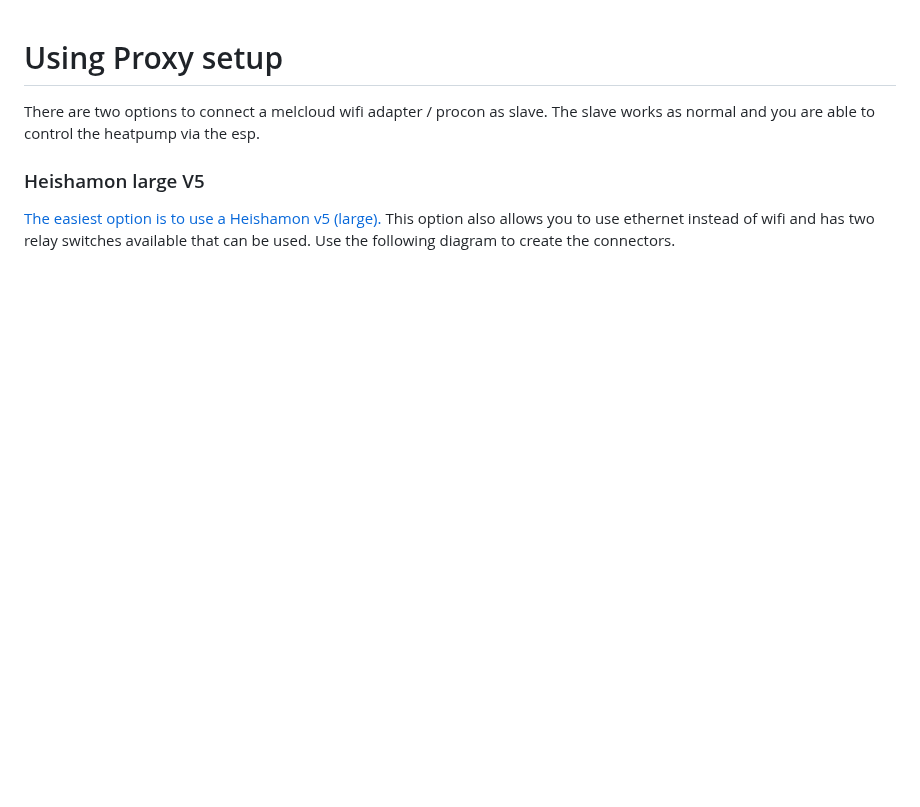
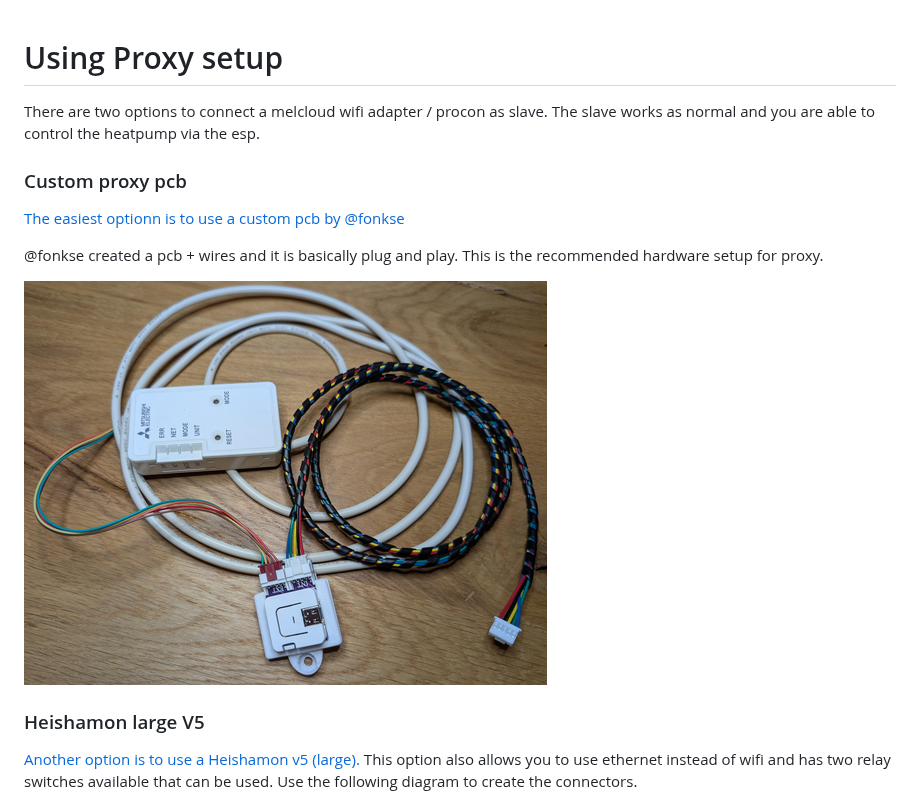
Before and after one commit to gekkekoe/esphome-ecodan-hp, a Markdown page: proxy.md, the part around the change. GitHub-like rendering; pictures changed too: img/proxy-setup.png (added); blank space fills up the shorter version.

```diff
--- a/proxy.md
+++ b/proxy.md
@@ -2,8 +2,15 @@
 There are two options to connect a melcloud wifi adapter / procon as slave.
 The slave works as normal and you are able to control the heatpump via the esp.
 
+### Custom proxy pcb
+[The easiest optionn is to use a custom pcb by @fonkse](https://github.com/gekkekoe/esphome-ecodan-hp/discussions/70#discussioncomment-11133291)
+
+@fonkse created a pcb + wires and it is basically plug and play. This is the recommended hardware setup for proxy.
+
+![image](https://github.com/gekkekoe/esphome-ecodan-hp/blob/main/img/proxy-setup.png?raw=true)
+
 ### Heishamon large V5
-[The easiest option is to use a Heishamon v5 (large).](https://www.tindie.com/products/thehognl/heishamon-communication-pcb/
+[Another option is to use a Heishamon v5 (large).](https://www.tindie.com/products/thehognl/heishamon-communication-pcb/
 )
  This option also allows you to use ethernet instead of wifi and has two relay switches available that can be used.
 Use the following diagram to create the connectors.
```
